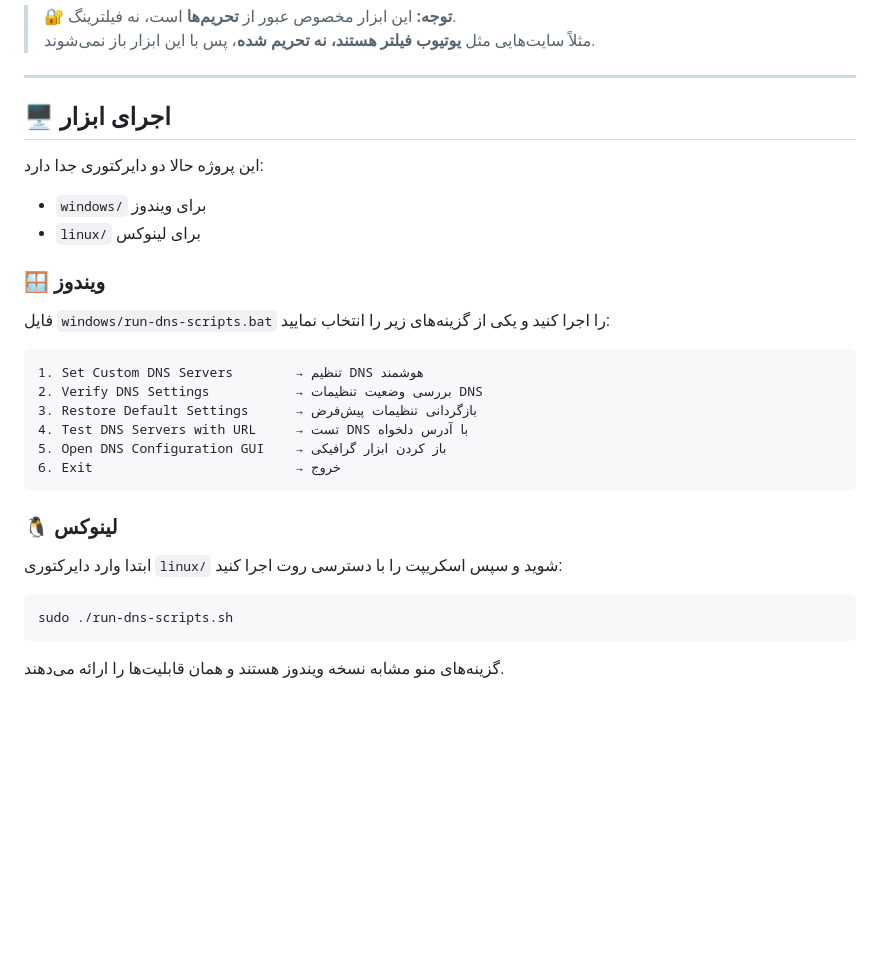
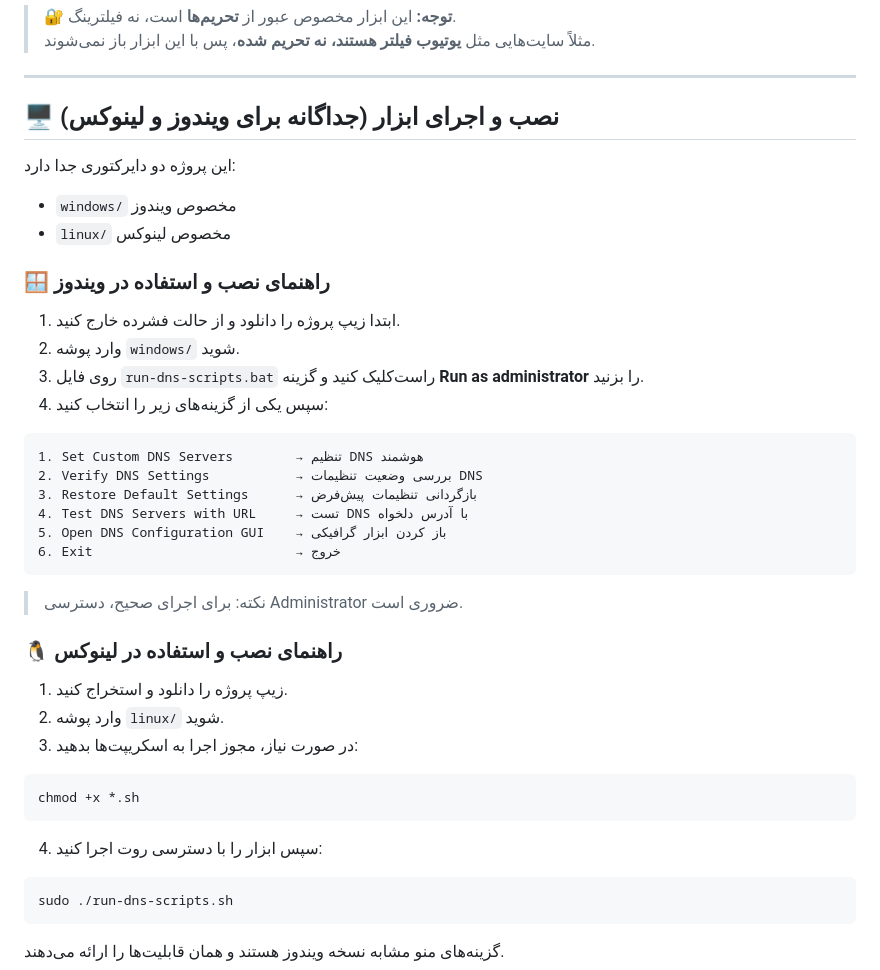
Before and after one commit to mirbehnam/akaDns, a Markdown page: README.md, the part around the change. Drawn GitHub-style; blank space fills up the shorter version.

Commit message:
Update Windows and Linux setup instructions

````diff
--- a/README.md
+++ b/README.md
@@ -62,16 +62,19 @@
 
 ---
 
-## 🖥️ اجرای ابزار
+## 🖥️ نصب و اجرای ابزار (جداگانه برای ویندوز و لینوکس)
 
-این پروژه حالا دو دایرکتوری جدا دارد:
+این پروژه دو دایرکتوری جدا دارد:
 
-- `windows/` برای ویندوز
-- `linux/` برای لینوکس
+- `windows/` مخصوص ویندوز
+- `linux/` مخصوص لینوکس
 
-### 🪟 ویندوز
+### 🪟 راهنمای نصب و استفاده در ویندوز
 
-فایل `windows/run-dns-scripts.bat` را اجرا کنید و یکی از گزینه‌های زیر را انتخاب نمایید:
+1. ابتدا زیپ پروژه را دانلود و از حالت فشرده خارج کنید.
+2. وارد پوشه `windows/` شوید.
+3. روی فایل `run-dns-scripts.bat` راست‌کلیک کنید و گزینه **Run as administrator** را بزنید.
+4. سپس یکی از گزینه‌های زیر را انتخاب کنید:
 
 ```
 1. Set Custom DNS Servers        → تنظیم DNS هوشمند
@@ -82,9 +85,19 @@
 6. Exit                          → خروج
 ```
 
-### 🐧 لینوکس
+> نکته: برای اجرای صحیح، دسترسی Administrator ضروری است.
 
-ابتدا وارد دایرکتوری `linux/` شوید و سپس اسکریپت را با دسترسی روت اجرا کنید:
+### 🐧 راهنمای نصب و استفاده در لینوکس
+
+1. زیپ پروژه را دانلود و استخراج کنید.
+2. وارد پوشه `linux/` شوید.
+3. در صورت نیاز، مجوز اجرا به اسکریپت‌ها بدهید:
+
+```bash
+chmod +x *.sh
+```
+
+4. سپس ابزار را با دسترسی روت اجرا کنید:
 
 ```bash
 sudo ./run-dns-scripts.sh
````
